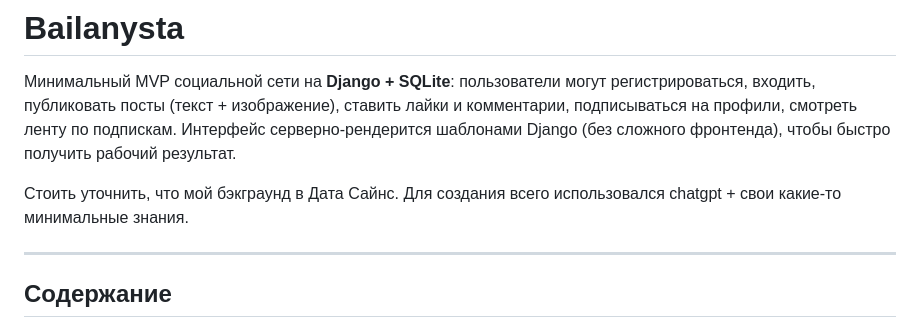
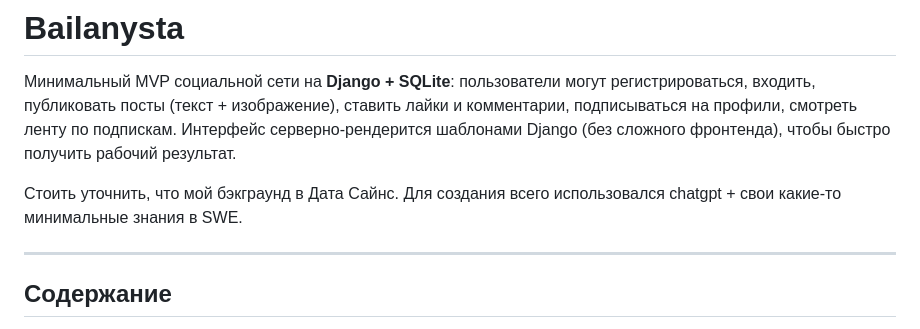
Before and after one commit to mtussupova/bailanysta, a Markdown page: README.md, the part around the change. GitHub-like rendering.

```diff
--- a/README.md
+++ b/README.md
@@ -2,7 +2,7 @@
 
 Минимальный MVP социальной сети на **Django + SQLite**: пользователи могут регистрироваться, входить, публиковать посты (текст + изображение), ставить лайки и комментарии, подписываться на профили, смотреть ленту по подпискам. Интерфейс серверно‑рендерится шаблонами Django (без сложного фронтенда), чтобы быстро получить рабочий результат.
 
-Стоить уточнить, что мой бэкграунд в Дата Сайнс. Для создания всего использовался chatgpt + свои какие-то минимальные знания.
+Стоить уточнить, что мой бэкграунд в Дата Сайнс. Для создания всего использовался chatgpt + свои какие-то минимальные знания в SWE.
 
 ---
 
```
